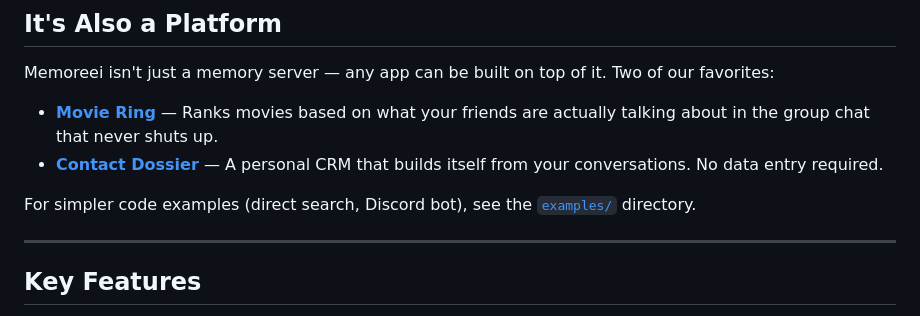
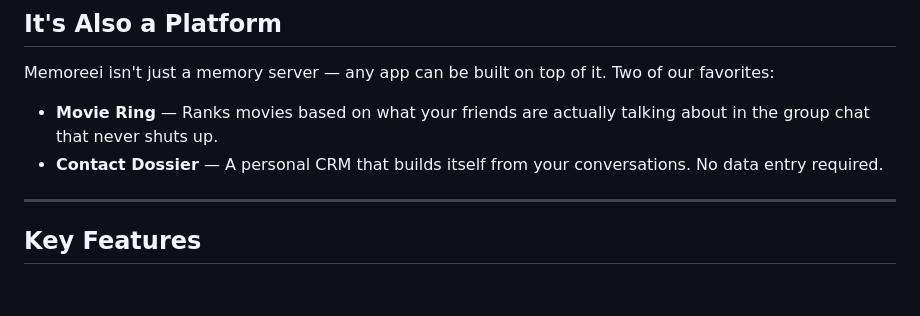
Before and after one commit to CalebChristiansen/Memoreei, a Markdown page: README.md, the part around the change. Drawn GitHub-style; blank space fills up the shorter version.

Commit message:
docs: remove links to unpublished repos

```diff
--- a/README.md
+++ b/README.md
@@ -26,10 +26,8 @@ Your AI can answer these now. Without Memoreei, it can't.
 
 Memoreei isn't just a memory server — any app can be built on top of it. Two of our favorites:
 
-- **[Movie Ring](https://github.com/CalebChristiansen/memoreei-movie-ring)** — Ranks movies based on what your friends are actually talking about in the group chat that never shuts up.
-- **[Contact Dossier](https://github.com/CalebChristiansen/memoreei-contact-dossier)** — A personal CRM that builds itself from your conversations. No data entry required.
-
-For simpler code examples (direct search, Discord bot), see the [`examples/`](examples/) directory.
+- **Movie Ring** — Ranks movies based on what your friends are actually talking about in the group chat that never shuts up.
+- **Contact Dossier** — A personal CRM that builds itself from your conversations. No data entry required.
 
 ---
 
```
